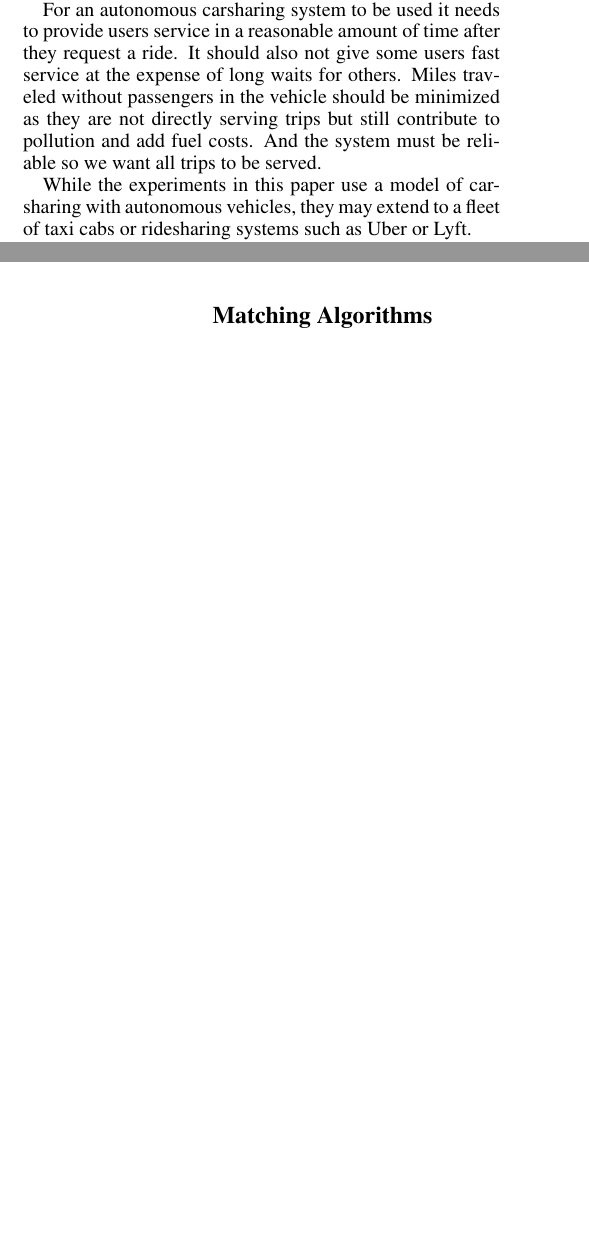
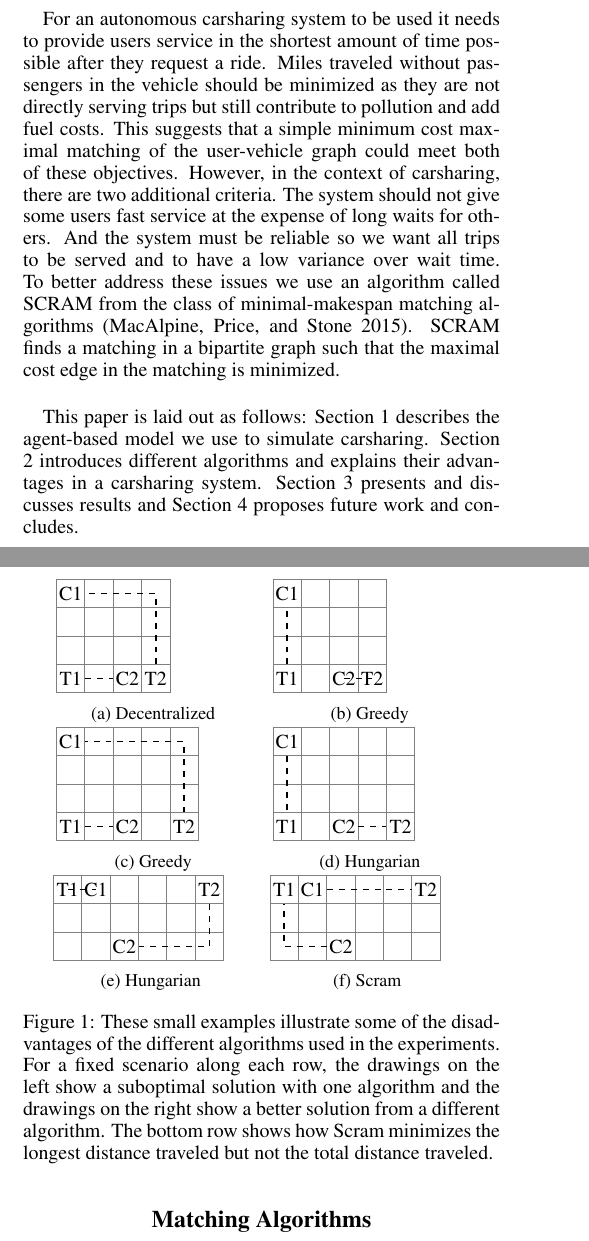
Before and after one commit to jpha226/SAV_Research, a LaTeX paper (writing/CarSharingScram.tex): two parts of the columns of pages 1 and 2 of 4, joined at a grey line, cut so that both start at the same text, the shorter picture padded with empty space. The pictures show the PDF file writing/CarSharingScram.pdf that the author committed with the source.

Commit message:
More writing late last night

```diff
--- a/writing/CarSharingScram.tex
+++ b/writing/CarSharingScram.tex
@@ -43 +45,2 @@ Autonomous vehicles offer a promising solution to these problems. An autonomous
 
+For an autonomous carsharing system to be used it needs to provide users service in the shortest amount of time possible after they request a ride. Miles traveled without passengers in the vehicle should be minimized as they are not directly serving trips but still contribute to pollution and add fuel costs. This suggests that a simple minimum cost maximal matching of the user-vehicle graph could meet both of these objectives. However, in the context of carsharing, there are two additional criteria. The system should not give some users fast service at the expense of long waits for others. And the system must be reliable so we want all trips to be served and to have a low variance over wait time. To better address these issues we use an algorithm called SCRAM from the class of minimal-makespan matching algorithms \cite{macalpine2015scram}. SCRAM finds a matching in a bipartite graph such that the maximal cost edge in the matching is minimized.
@@ -45,8 +47,6 @@ For an autonomous carsharing system to be used it needs to provide users service
 
+This paper is laid out as follows: Section 1 describes the agent-based model we use to simulate carsharing. Section 2 introduces different algorithms and explains their advantages in a carsharing system. Section 3 presents and discusses results and Section 4 proposes future work and concludes.
 
-While the experiments in this paper use a model of carsharing with autonomous vehicles, they may extend to a fleet of taxi cabs or ridesharing systems such as Uber or Lyft.
-
-We seek to improve the performance of a fleet of shared autonomous vehicles through improved matching of vehicles to passengers requesting rides.
 
 \section{Car Sharing Model}
 
@@ -70,30 +70,92 @@ This model approximates the effects of a car sharing system in a 10 mile by 10 m
 Using the described carsharing model we want to determine how the assignment of vehicles to users affects the performance of the system. An easy way to handle the assignment problem would be to let users request the nearest vehicle to them on a first come first served basis. Unfortunately such simple approaches are not likely to be optimal in terms of the amount of waiting that users have or the number of trips that can be served. In addition, we would like to have a fair system in which some users are not waiting for long periods of time so that other users do not have to wait as long.
 
 \begin{figure}
-
+\centering
+\begin{subfigure}[t]{0.2\textwidth}
 \begin{tikzpicture}
 \centering
 \draw[step=0.5cm,color=gray] (-1,-1) grid (1,1);
-\node at (-0.75,+0.75) {C};
-\node at (-0.75,-0.75) {T};
-\node at (+0.25,-0.75) {C};
-\draw (-0.25,-0.75) ellipse (8mm and 3mm);
-\draw[rotate=-45] (0,0) ellipse (14mm and 3mm);
-\node at (+0.75,-0.75) {T};
+\node at (-0.75,+0.75) {C1};
+\node at (-0.75,-0.75) {T1};
+\node at (+0.25,-0.75) {C2};
+\draw [dashed,thick] (-0.5,-0.75) -- (0,-0.75);
+\draw [dashed,thick] (0.75,-0.5) -- (0.75,0.75) -- (-0.5,0.75);
+\node at (+0.75,-0.75) {T2};
 \end{tikzpicture}
-
-\hspace{2mm}
+        \caption{Decentralized}
+\end{subfigure}
+~
+\begin{subfigure}[t]{0.2\textwidth}
+\begin{tikzpicture}
+\centering
+\draw[step=0.5cm,color=gray] (-1,-1) grid (1,1);
+\node at (-0.75,+0.75) {C1};
+\node at (-0.75,-0.75) {T1};
+\node at (+0.25,-0.75) {C2};
+\draw [dashed,thick] (-0.75,-0.5) -- (-0.75,0.5);
+\draw [dashed,thick] (0.25,-0.75) -- (0.75,-0.75);
+\node at (+0.75,-0.75) {T2};
+\end{tikzpicture}
+\caption{Greedy}
+\end{subfigure}
+~
+\begin{subfigure}[t]{0.2\textwidth}
 \begin{tikzpicture}
 \draw[step=0.5cm,color=gray] (-1,-1) grid (1.5,1);
-\node at (-0.75,+0.75) {C};
-\node at (-0.75,-0.75) {T};
-\node at (+0.25,-0.75) {C};
-\draw (-0.25,-0.75) ellipse (8mm and 3mm);
-\draw[rotate=-37] (0.25,0.1) ellipse (16mm and 4mm);
-\node at (+1.25,-0.75) {T};
+\node at (-0.75,+0.75) {C1};
+\node at (-0.75,-0.75) {T1};
+\node at (+0.25,-0.75) {C2};
+\draw [dashed,thick] (-0.5,-0.75) -- (0,-0.75);
+\draw [dashed,thick] (1.25,-0.5) -- (1.25,0.75) -- (-0.5,0.75);
+\node at (+1.25,-0.75) {T2};
 \end{tikzpicture}
-\label{exampleFigure}
-\caption{These small examples show the shortcomings of the various matching algorithms discussed in this paper. In the first example}
+\caption{Greedy}
+\end{subfigure}
+~
+\begin{subfigure}[t]{0.2\textwidth}
+\begin{tikzpicture}
+\draw[step=0.5cm,color=gray] (-1,-1) grid (1.5,1);
+\node at (-0.75,+0.75) {C1};
+\node at (-0.75,-0.75) {T1};
+\node at (+0.25,-0.75) {C2};
+\draw [dashed,thick] (0.5,-0.75) -- (1.0,-0.75);
+\draw [dashed,thick] (-0.75,0.5) -- (-0.75,-0.5);
+\node at (+1.25,-0.75) {T2};
+\end{tikzpicture}
+\caption{Hungarian}
+\end{subfigure}
+~
+\begin{subfigure}[t]{0.2\textwidth}
+\begin{tikzpicture}
+\centering
+\draw[step=0.5cm,color=gray] (-1.5,-0.5) grid (1.5,1.0);
+\node at (-0.75,+0.75) {C1};
+\node at (-1.25,+0.75) {T1};
+\node at (-0.25,-0.25) {C2};
+%\draw (-0.25,-0.75) ellipse (8mm and 3mm);
+\draw[dashed,thick] (-1.25,0.75) -- (-.75,0.75);
+\draw[dashed,thick] (0,-0.25) -- (1.25,-0.25) -- (1.25,0.5);
+\node at (+1.25,+0.75) {T2};
+\end{tikzpicture}
+\caption{Hungarian}
+\end{subfigure}
+~
+\begin{subfigure}[t]{0.2\textwidth}
+\begin{tikzpicture}
+\centering
+\draw[step=0.5cm,color=gray] (-1.5,-0.5) grid (1.5,1.0);
+\node at (-0.75,+0.75) {C1};
+\node at (-1.25,+0.75) {T1};
+\node at (-0.25,-0.25) {C2};
+%\draw (-0.25,-0.75) ellipse (8mm and 3mm);
+\draw[dashed,thick] (-0.5,0.75) -- (1,0.75);
+\draw[dashed,thick] (-0.5,-0.25) -- (-1.25,-0.25) -- (-1.25,0.5);
+\node at (+1.25,+0.75) {T2};
+\end{tikzpicture}
+\caption{Scram}
+\end{subfigure}
+\label{smallExampleFigure}
+\caption{These small examples illustrate some of the disadvantages of the different algorithms used in the experiments. For a fixed scenario along each row, the drawings on the left show a suboptimal solution with one algorithm and the drawings on the right show a better solution from a different algorithm. The bottom row shows how Scram minimizes the longest distance traveled but not the total distance traveled.}
 \end{figure}
 
 \paragraph{Decentralized Greedy Matching}
```
Also changed, not shown: writing/CarSharingScram.pdf, writing/CarSharingScram.tex (261 more changed lines), 4 other files.
